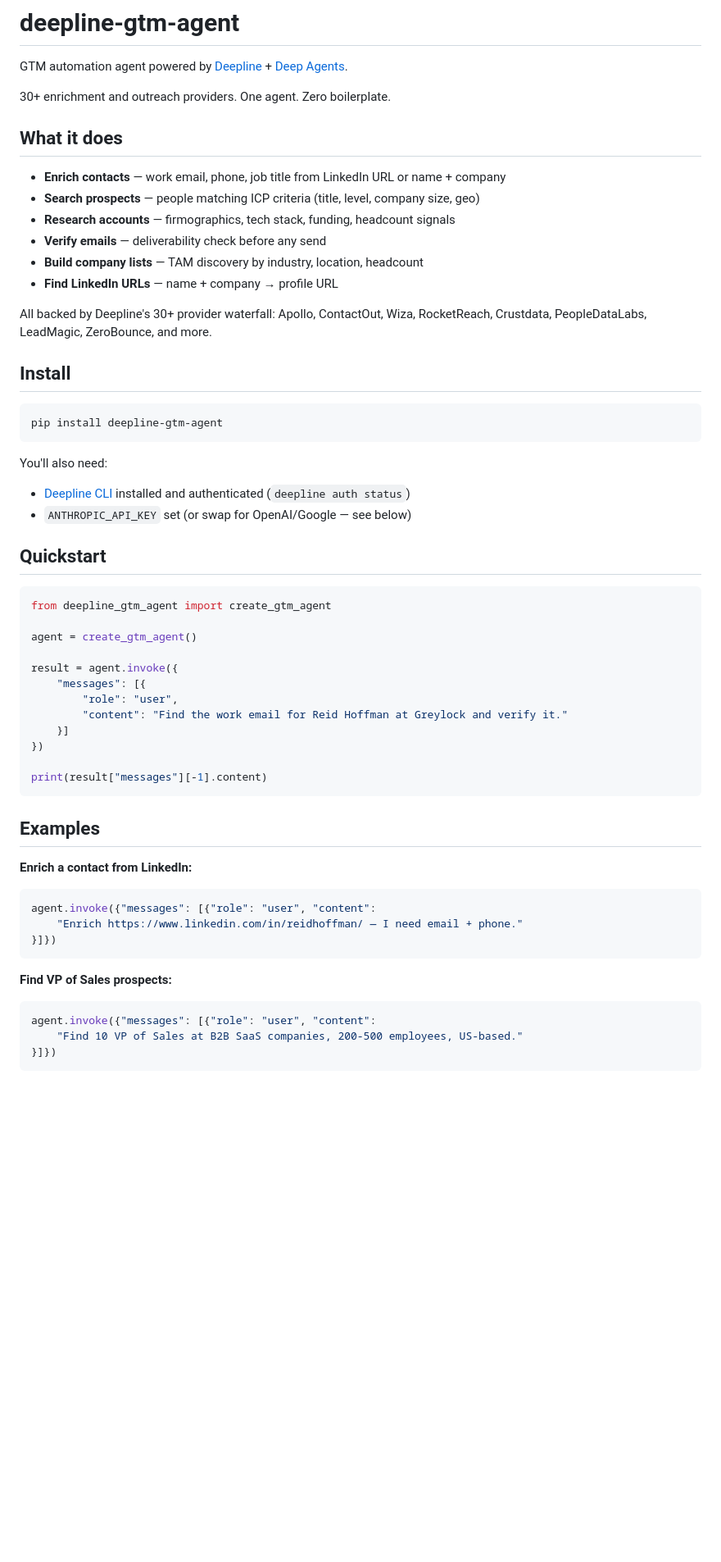
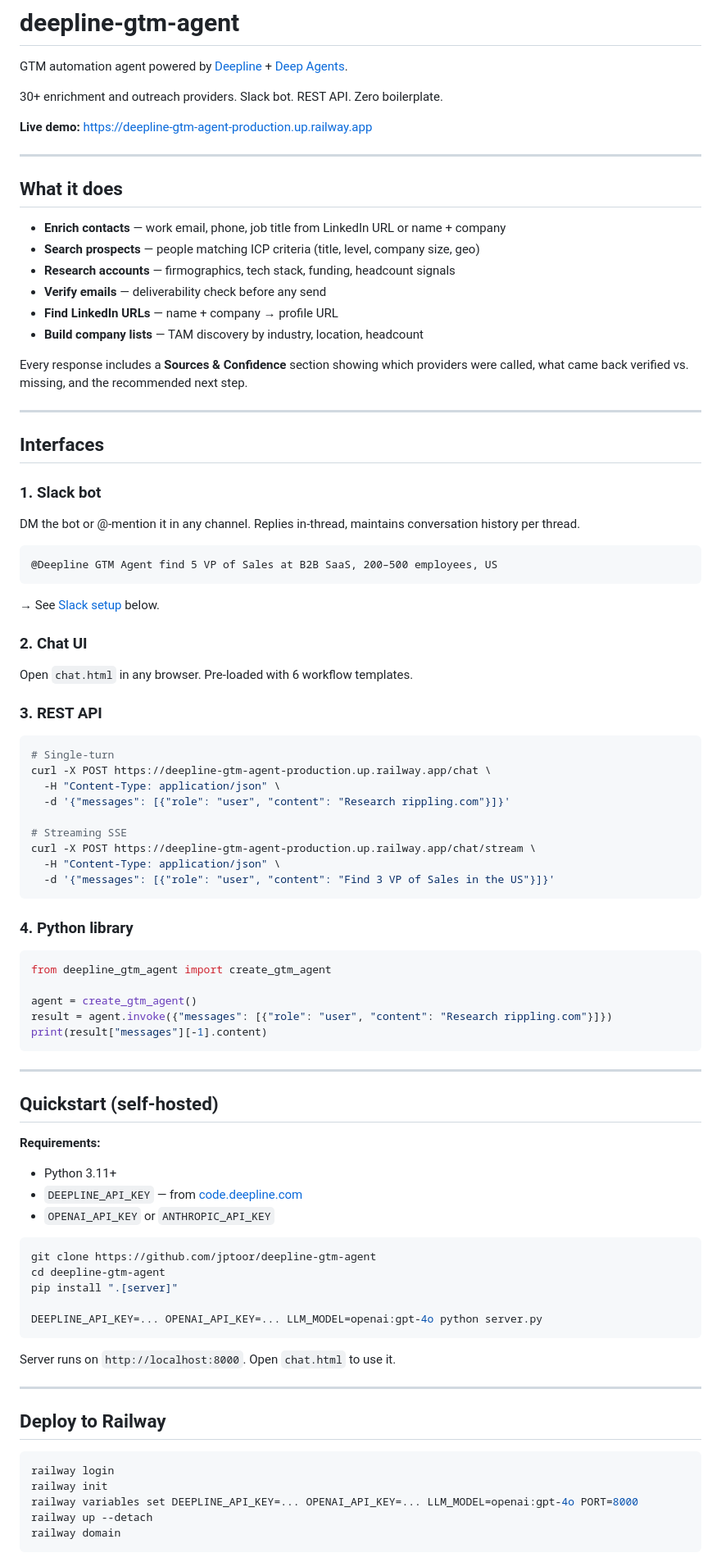
Before and after one commit to getaero-io/deepline-gtm-agent, a Markdown page: README.md, the part around one of its changes. Shown at 82% size. Rendered like a GitHub page; blank space fills up the shorter version.

Commit message:
Update README: Slack bot, REST API, chat UI, deployment, examples

````diff
--- a/README.md
+++ b/README.md
@@ -2,7 +2,11 @@
 
 GTM automation agent powered by [Deepline](https://deepline.com) + [Deep Agents](https://github.com/langchain-ai/deepagents).
 
-30+ enrichment and outreach providers. One agent. Zero boilerplate.
+30+ enrichment and outreach providers. Slack bot. REST API. Zero boilerplate.
+
+**Live demo:** https://deepline-gtm-agent-production.up.railway.app
+
+---
 
 ## What it does
 
@@ -10,51 +14,81 @@ GTM automation agent powered by [Deepline](https://deepline.com) + [Deep Agents]
 - **Search prospects** — people matching ICP criteria (title, level, company size, geo)
 - **Research accounts** — firmographics, tech stack, funding, headcount signals
 - **Verify emails** — deliverability check before any send
+- **Find LinkedIn URLs** — name + company → profile URL
 - **Build company lists** — TAM discovery by industry, location, headcount
-- **Find LinkedIn URLs** — name + company → profile URL
 
-All backed by Deepline's 30+ provider waterfall: Apollo, ContactOut, Wiza, RocketReach, Crustdata, PeopleDataLabs, LeadMagic, ZeroBounce, and more.
+Every response includes a **Sources & Confidence** section showing which providers were called, what came back verified vs. missing, and the recommended next step.
 
-## Install
+---
+
+## Interfaces
+
+### 1. Slack bot
+
+DM the bot or @-mention it in any channel. Replies in-thread, maintains conversation history per thread.
+
+```
+@Deepline GTM Agent find 5 VP of Sales at B2B SaaS, 200–500 employees, US
+```
+
+→ See [Slack setup](#slack-setup) below.
+
+### 2. Chat UI
+
+Open `chat.html` in any browser. Pre-loaded with 6 workflow templates.
+
+### 3. REST API
 
 ```bash
-pip install deepline-gtm-agent
+# Single-turn
+curl -X POST https://deepline-gtm-agent-production.up.railway.app/chat \
+  -H "Content-Type: application/json" \
+  -d '{"messages": [{"role": "user", "content": "Research rippling.com"}]}'
+
+# Streaming SSE
+curl -X POST https://deepline-gtm-agent-production.up.railway.app/chat/stream \
+  -H "Content-Type: application/json" \
+  -d '{"messages": [{"role": "user", "content": "Find 3 VP of Sales in the US"}]}'
 ```
 
-You'll also need:
-- [Deepline CLI](https://code.deepline.com) installed and authenticated (`deepline auth status`)
-- `ANTHROPIC_API_KEY` set (or swap for OpenAI/Google — see below)
-
-## Quickstart
+### 4. Python library
 
 ```python
 from deepline_gtm_agent import create_gtm_agent
 
 agent = create_gtm_agent()
-
-result = agent.invoke({
-    "messages": [{
-        "role": "user",
-        "content": "Find the work email for Reid Hoffman at Greylock and verify it."
-    }]
-})
-
+result = agent.invoke({"messages": [{"role": "user", "content": "Research rippling.com"}]})
 print(result["messages"][-1].content)
 ```
 
-## Examples
+---
 
-**Enrich a contact from LinkedIn:**
-```python
-agent.invoke({"messages": [{"role": "user", "content":
-    "Enrich https://www.linkedin.com/in/reidhoffman/ — I need email + phone."
-}]})
+## Quickstart (self-hosted)
+
+**Requirements:**
+- Python 3.11+
+- `DEEPLINE_API_KEY` — from [code.deepline.com](https://code.deepline.com)
+- `OPENAI_API_KEY` or `ANTHROPIC_API_KEY`
+
+```bash
+git clone https://github.com/jptoor/deepline-gtm-agent
+cd deepline-gtm-agent
+pip install ".[server]"
+
+DEEPLINE_API_KEY=... OPENAI_API_KEY=... LLM_MODEL=openai:gpt-4o python server.py
 ```
 
-**Find VP of Sales prospects:**
-```python
-agent.invoke({"messages": [{"role": "user", "content":
-    "Find 10 VP of Sales at B2B SaaS companies, 200-500 employees, US-based."
-}]})
+Server runs on `http://localhost:8000`. Open `chat.html` to use it.
+
+---
+
+## Deploy to Railway
+
+```bash
+railway login
+railway init
+railway variables set DEEPLINE_API_KEY=... OPENAI_API_KEY=... LLM_MODEL=openai:gpt-4o PORT=8000
+railway up --detach
+railway domain
 ```
 
````
Also changed, not shown: other parts of README.md (+86 -56 lines).
